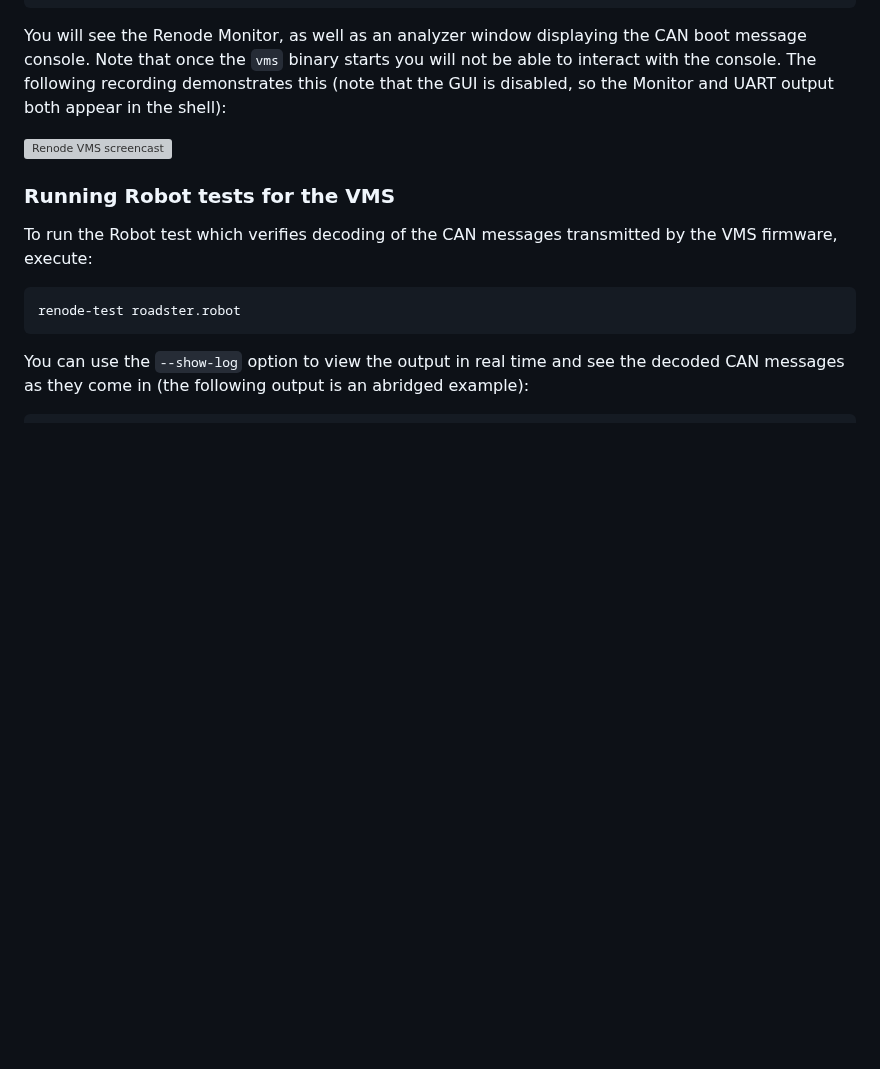
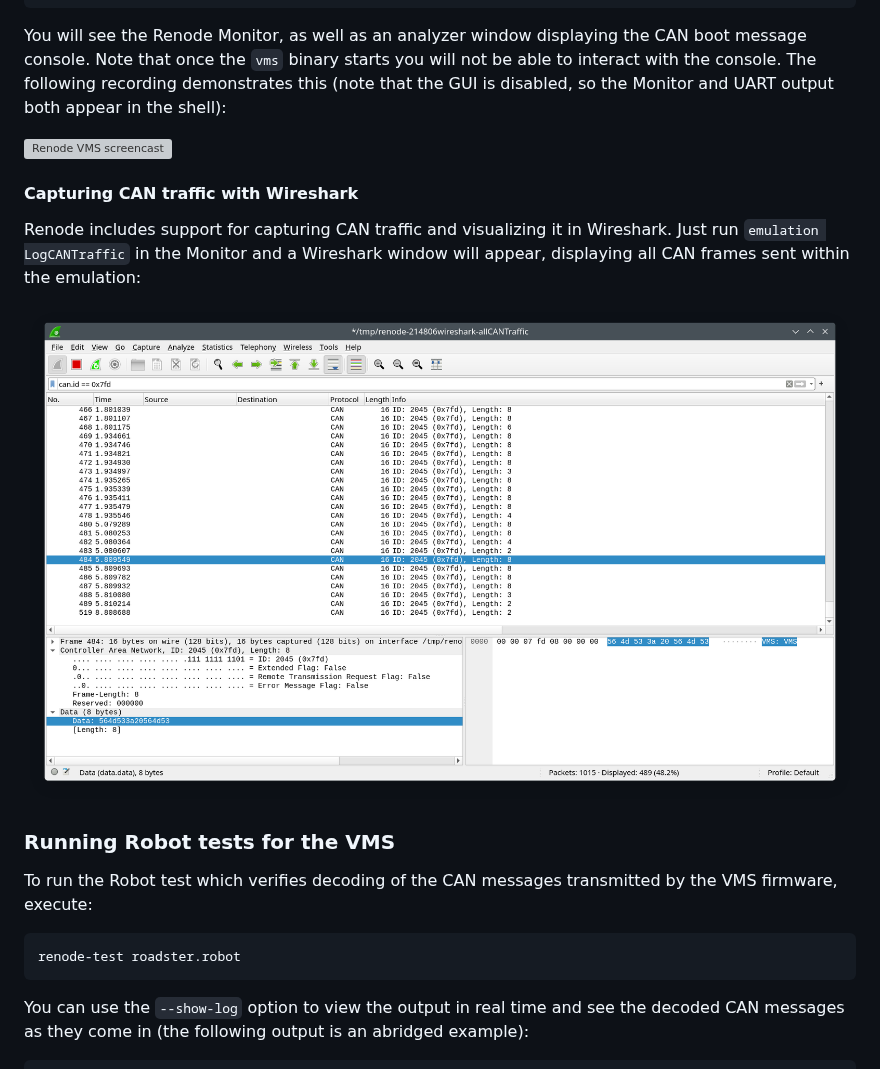
Before and after one commit to antmicro/renode-tesla-roadster-simulation, a Markdown page: README.md, the part around the change. Drawn GitHub-style; pictures changed too: images/wireshark-can.png (added); blank space fills up the shorter version; grey boxes are pictures that could not be loaded.

Commit message:
README: Add Wireshark screenshot

```diff
--- a/README.md
+++ b/README.md
@@ -61,6 +61,12 @@ You will see the Renode Monitor, as well as an analyzer window displaying the CA
 
 ![Renode VMS screencast](./images/renode-roadster-vms.svg "Renode VMS screencast")
 
+#### Capturing CAN traffic with Wireshark
+
+Renode includes support for capturing CAN traffic and visualizing it in Wireshark. Just run `emulation LogCANTraffic` in the Monitor and a Wireshark window will appear, displaying all CAN frames sent within the emulation:
+
+![Wireshark showing CAN frames](./images/wireshark-can.png "Wireshark showing CAN frames")
+
 ### Running Robot tests for the VMS
 
 To run the Robot test which verifies decoding of the CAN messages transmitted by the VMS firmware, execute:
```
